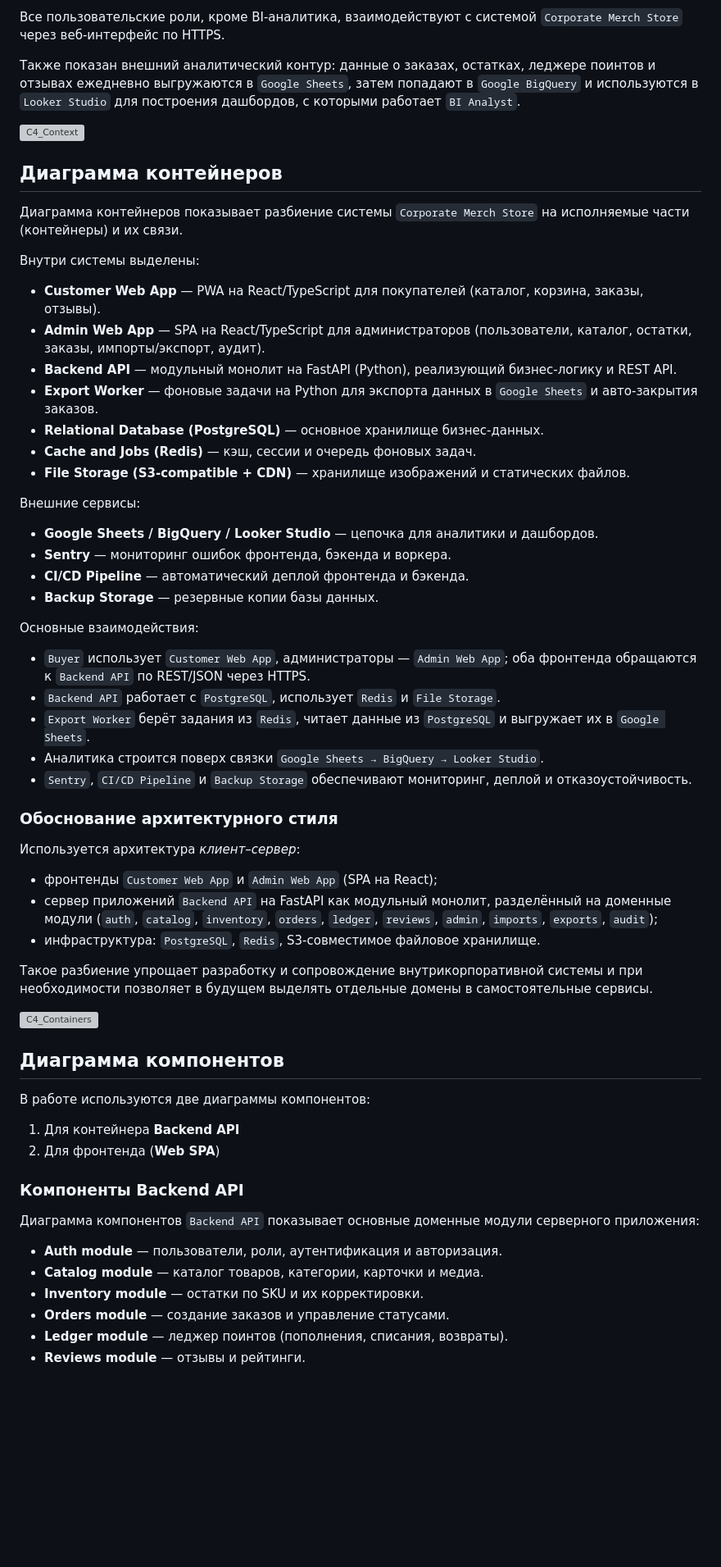
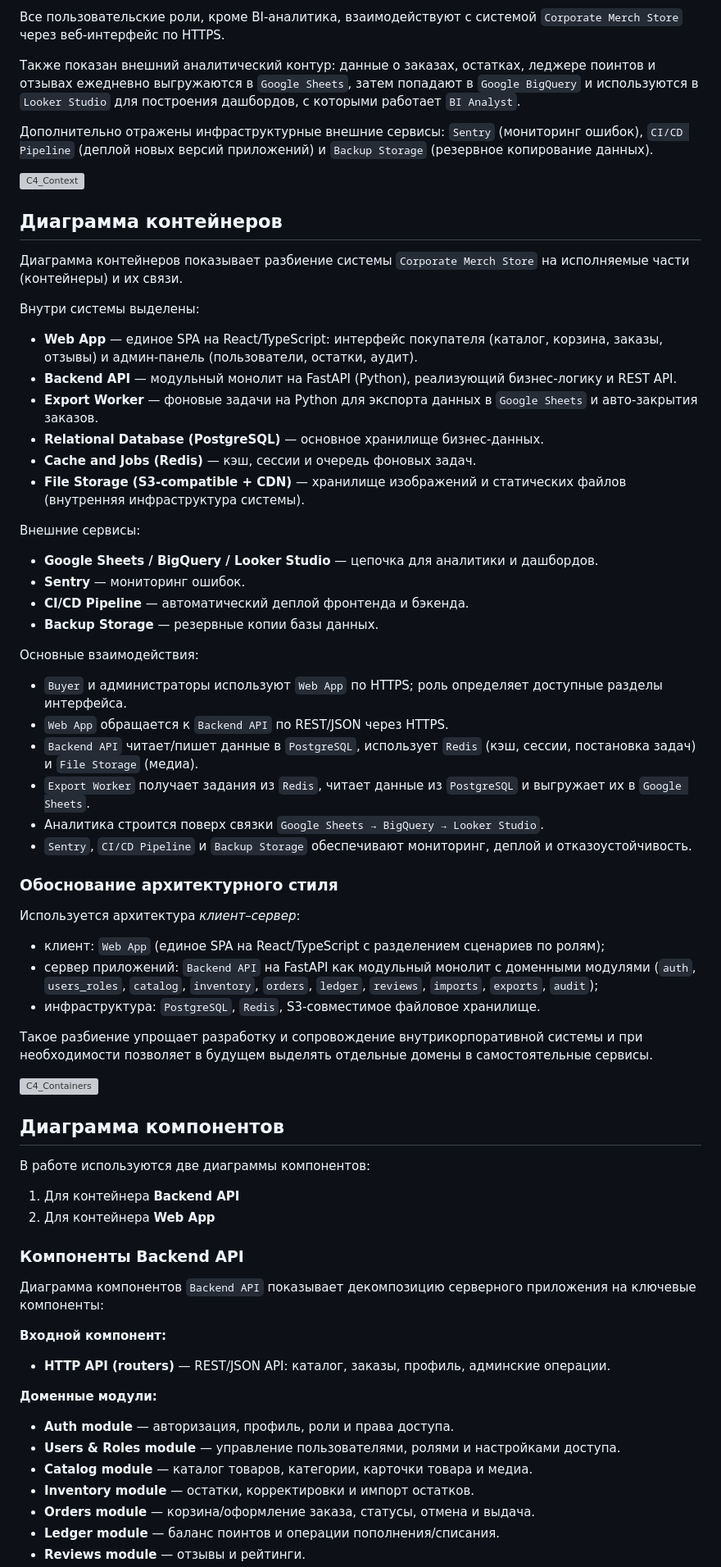
Before and after one commit to saurusel/PAPS_labs_MAOlenin, a Markdown page: Lab Work № 2/docs/lab2.md, the part around one of its changes. Shown at 82% size. GitHub-like rendering; blank space fills up the shorter version; grey boxes are pictures that could not be loaded.

```diff
--- a/Lab Work № 2/docs/lab2.md
+++ b/Lab Work № 2/docs/lab2.md
@@ -15,6 +15,8 @@
 
 Также показан внешний аналитический контур: данные о заказах, остатках, леджере поинтов и отзывах ежедневно выгружаются в `Google Sheets`, затем попадают в `Google BigQuery` и используются в `Looker Studio` для построения дашбордов, с которыми работает `BI Analyst`.
 
+Дополнительно отражены инфраструктурные внешние сервисы: `Sentry` (мониторинг ошибок), `CI/CD Pipeline` (деплой новых версий приложений) и `Backup Storage` (резервное копирование данных).
+
 ![C4_Context](../assets/c4_context/C4_Context.svg)
 
 ## Диаграмма контейнеров
@@ -23,26 +25,26 @@
 
 Внутри системы выделены:
 
-- **Customer Web App** — PWA на React/TypeScript для покупателей (каталог, корзина, заказы, отзывы).
-- **Admin Web App** — SPA на React/TypeScript для администраторов (пользователи, каталог, остатки, заказы, импорты/экспорт, аудит).
+- **Web App** — единое SPA на React/TypeScript: интерфейс покупателя (каталог, корзина, заказы, отзывы) и админ-панель (пользователи, остатки, аудит).
 - **Backend API** — модульный монолит на FastAPI (Python), реализующий бизнес-логику и REST API.
 - **Export Worker** — фоновые задачи на Python для экспорта данных в `Google Sheets` и авто-закрытия заказов.
 - **Relational Database (PostgreSQL)** — основное хранилище бизнес-данных.
 - **Cache and Jobs (Redis)** — кэш, сессии и очередь фоновых задач.
-- **File Storage (S3-compatible + CDN)** — хранилище изображений и статических файлов.
+- **File Storage (S3-compatible + CDN)** — хранилище изображений и статических файлов (внутренняя инфраструктура системы).
 
 Внешние сервисы:
 
 - **Google Sheets / BigQuery / Looker Studio** — цепочка для аналитики и дашбордов.
-- **Sentry** — мониторинг ошибок фронтенда, бэкенда и воркера.
+- **Sentry** — мониторинг ошибок.
 - **CI/CD Pipeline** — автоматический деплой фронтенда и бэкенда.
 - **Backup Storage** — резервные копии базы данных.
 
 Основные взаимодействия:
 
-- `Buyer` использует `Customer Web App`, администраторы — `Admin Web App`; оба фронтенда обращаются к `Backend API` по REST/JSON через HTTPS.
-- `Backend API` работает с `PostgreSQL`, использует `Redis` и `File Storage`.
-- `Export Worker` берёт задания из `Redis`, читает данные из `PostgreSQL` и выгружает их в `Google Sheets`.
+- `Buyer` и администраторы используют `Web App` по HTTPS; роль определяет доступные разделы интерфейса.
+- `Web App` обращается к `Backend API` по REST/JSON через HTTPS.
+- `Backend API` читает/пишет данные в `PostgreSQL`, использует `Redis` (кэш, сессии, постановка задач) и `File Storage` (медиа).
+- `Export Worker` получает задания из `Redis`, читает данные из `PostgreSQL` и выгружает их в `Google Sheets`.
 - Аналитика строится поверх связки `Google Sheets → BigQuery → Looker Studio`.
 - `Sentry`, `CI/CD Pipeline` и `Backup Storage` обеспечивают мониторинг, деплой и отказоустойчивость.
 
@@ -50,8 +52,8 @@
 
 Используется архитектура *клиент–сервер*:
 
-- фронтенды `Customer Web App` и `Admin Web App` (SPA на React);
-- сервер приложений `Backend API` на FastAPI как модульный монолит, разделённый на доменные модули (`auth`, `catalog`, `inventory`, `orders`, `ledger`, `reviews`, `admin`, `imports`, `exports`, `audit`);
+- клиент: `Web App` (единое SPA на React/TypeScript с разделением сценариев по ролям);
+- сервер приложений: `Backend API` на FastAPI как модульный монолит с доменными модулями (`auth`, `users_roles`, `catalog`, `inventory`, `orders`, `ledger`, `reviews`, `imports`, `exports`, `audit`);
 - инфраструктура: `PostgreSQL`, `Redis`, S3-совместимое файловое хранилище.
 
 Такое разбиение упрощает разработку и сопровождение внутрикорпоративной системы и при необходимости позволяет в будущем выделять отдельные домены в самостоятельные сервисы.
@@ -63,15 +65,22 @@
 В работе используются две диаграммы компонентов:
 
 1. Для контейнера **Backend API**
-2. Для фронтенда (**Web SPA**)
+2. Для контейнера **Web App**
 
 ### Компоненты Backend API
 
-Диаграмма компонентов `Backend API` показывает основные доменные модули серверного приложения:
+Диаграмма компонентов `Backend API` показывает декомпозицию серверного приложения на ключевые компоненты:
 
-- **Auth module** — пользователи, роли, аутентификация и авторизация.
-- **Catalog module** — каталог товаров, категории, карточки и медиа.
-- **Inventory module** — остатки по SKU и их корректировки.
-- **Orders module** — создание заказов и управление статусами.
-- **Ledger module** — леджер поинтов (пополнения, списания, возвраты).
+**Входной компонент:**
+
+- **HTTP API (routers)** — REST/JSON API: каталог, заказы, профиль, админские операции.
+
+**Доменные модули:**
+
+- **Auth module** — авторизация, профиль, роли и права доступа.
+- **Users & Roles module** — управление пользователями, ролями и настройками доступа.
+- **Catalog module** — каталог товаров, категории, карточки товара и медиа.
+- **Inventory module** — остатки, корректировки и импорт остатков.
+- **Orders module** — корзина/оформление заказа, статусы, отмена и выдача.
+- **Ledger module** — баланс поинтов и операции пополнения/списания.
 - **Reviews module** — отзывы и рейтинги.
```
Also changed, not shown: other parts of Lab Work № 2/docs/lab2.md (+24 -16 lines).
